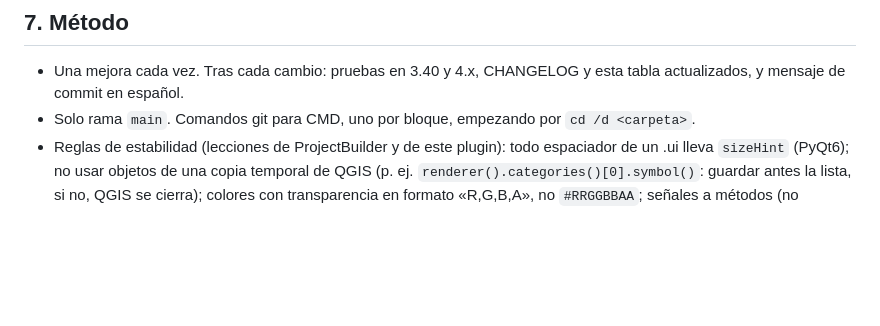
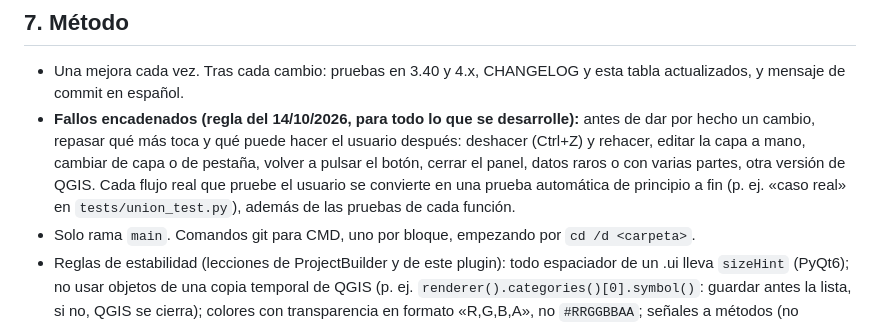
Before and after one commit to FGomezLosada/CatastralGMLTools, a Markdown page: docs/DESARROLLO.md, the part around the change. GitHub-like rendering; blank space fills up the shorter version.

Commit message:
Método: regla de fallos encadenados y prueba de principio a fin por cada flujo real

```diff
--- a/docs/DESARROLLO.md
+++ b/docs/DESARROLLO.md
@@ -186,5 +186,10 @@ Decisiones técnicas:
 ## 7. Método
 
 - Una mejora cada vez. Tras cada cambio: pruebas en 3.40 y 4.x, CHANGELOG y esta tabla actualizados, y mensaje de commit en español.
+- **Fallos encadenados (regla del 14/10/2026, para todo lo que se desarrolle):** antes de dar por hecho un cambio, repasar qué
+  más toca y qué puede hacer el usuario después: deshacer (Ctrl+Z) y rehacer, editar la capa a mano, cambiar de capa o de
+  pestaña, volver a pulsar el botón, cerrar el panel, datos raros o con varias partes, otra versión de QGIS. Cada flujo
+  real que pruebe el usuario se convierte en una prueba automática de principio a fin (p. ej. «caso real» en
+  `tests/union_test.py`), además de las pruebas de cada función.
 - Solo rama `main`. Comandos git para CMD, uno por bloque, empezando por `cd /d <carpeta>`.
 - Reglas de estabilidad (lecciones de ProjectBuilder y de este plugin): todo espaciador de un .ui lleva `sizeHint` (PyQt6); no usar objetos de una copia temporal de QGIS (p. ej. `renderer().categories()[0].symbol()`: guardar antes la lista, si no, QGIS se cierra); colores con transparencia en formato «R,G,B,A», no `#RRGGBBAA`; señales a métodos (no lambdas); QTimer hijos del panel y comprobación `sip.isdeleted(self)`; todo widget con padre o referencia; sin `QTreeWidgetItemIterator`; enums con nombre completo y comparación explícita.
```
